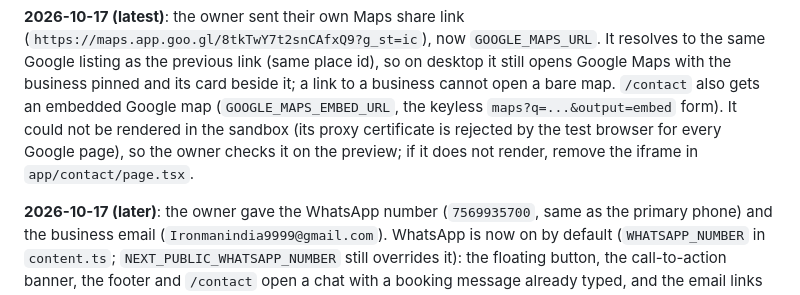
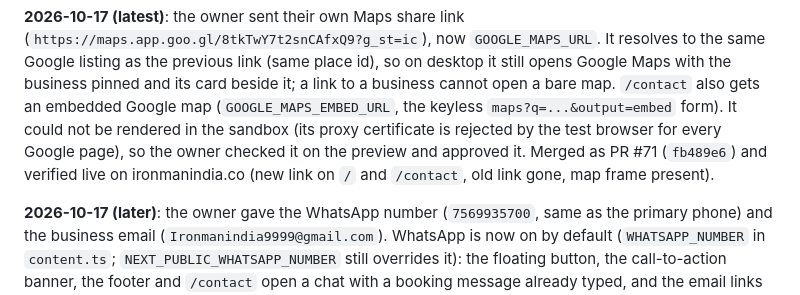
Before and after one commit to omverma1810/ironman, a Markdown page: context.md, the part around the change. Rendered like a GitHub page.

Commit message:
context.md: record #71 merged and verified live
Co-Authored-By: Claude Sonnet 5.5 <noreply@anthropic.com>
Claude-Session: https://claude.ai/code/session_018hoi3FaBNehrRAmwNhMu9x

```diff
--- a/context.md
+++ b/context.md
@@ -220,7 +220,7 @@ listing as the previous link (same place id), so on desktop it still opens Googl
 pinned and its card beside it; a link to a business cannot open a bare map. `/contact` also gets an embedded
 Google map (`GOOGLE_MAPS_EMBED_URL`, the keyless `maps?q=...&output=embed` form). It could not be rendered
 in the sandbox (its proxy certificate is rejected by the test browser for every Google page), so the owner
-checks it on the preview; if it does not render, remove the iframe in `app/contact/page.tsx`.
+checked it on the preview and approved it. Merged as PR #71 (`fb489e6`) and verified live on ironmanindia.co (new link on `/` and `/contact`, old link gone, map frame present).
 
 **2026-10-17 (later)**: the owner gave the WhatsApp number (`7569935700`, same as the primary phone) and the
 business email (`Ironmanindia9999@gmail.com`). WhatsApp is now on by default (`WHATSAPP_NUMBER` in
```
